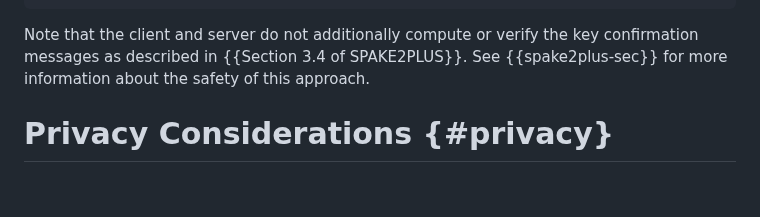
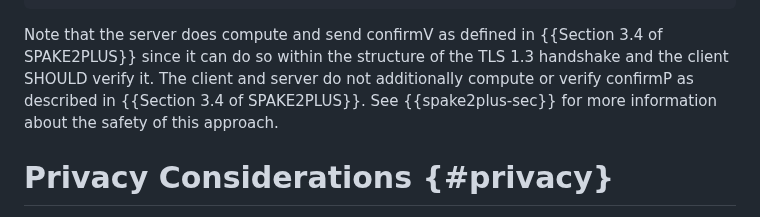
Before and after one commit to chris-wood/draft-bmw-tls-pake13, a Markdown page: draft-bmw-tls-pake13.md, the part around the change. Drawn GitHub-style; blank space fills up the shorter version.

Commit message:
clarify confirmV is sent but not confirmP

```diff
--- a/draft-bmw-tls-pake13.md
+++ b/draft-bmw-tls-pake13.md
@@ -365,8 +365,10 @@ as the `(EC)DHE` input to the key schedule in {{Section 7.1 of !TLS13=RFC8446}},
                                     +-----> Derive-Secret(...)
 ~~~
 
-Note that the client and server do not additionally compute or verify the key
-confirmation messages as described in {{Section 3.4 of SPAKE2PLUS}}.
+Note that the server does compute and send confirmV as defined in {{Section 3.4 of SPAKE2PLUS}}
+since it can do so within the structure of the TLS 1.3 handshake and the client SHOULD verify it.
+The client and server do not additionally compute or verify confirmP
+as described in {{Section 3.4 of SPAKE2PLUS}}.
 See {{spake2plus-sec}} for more information about the safety of this approach.
 
 # Privacy Considerations {#privacy}
```
